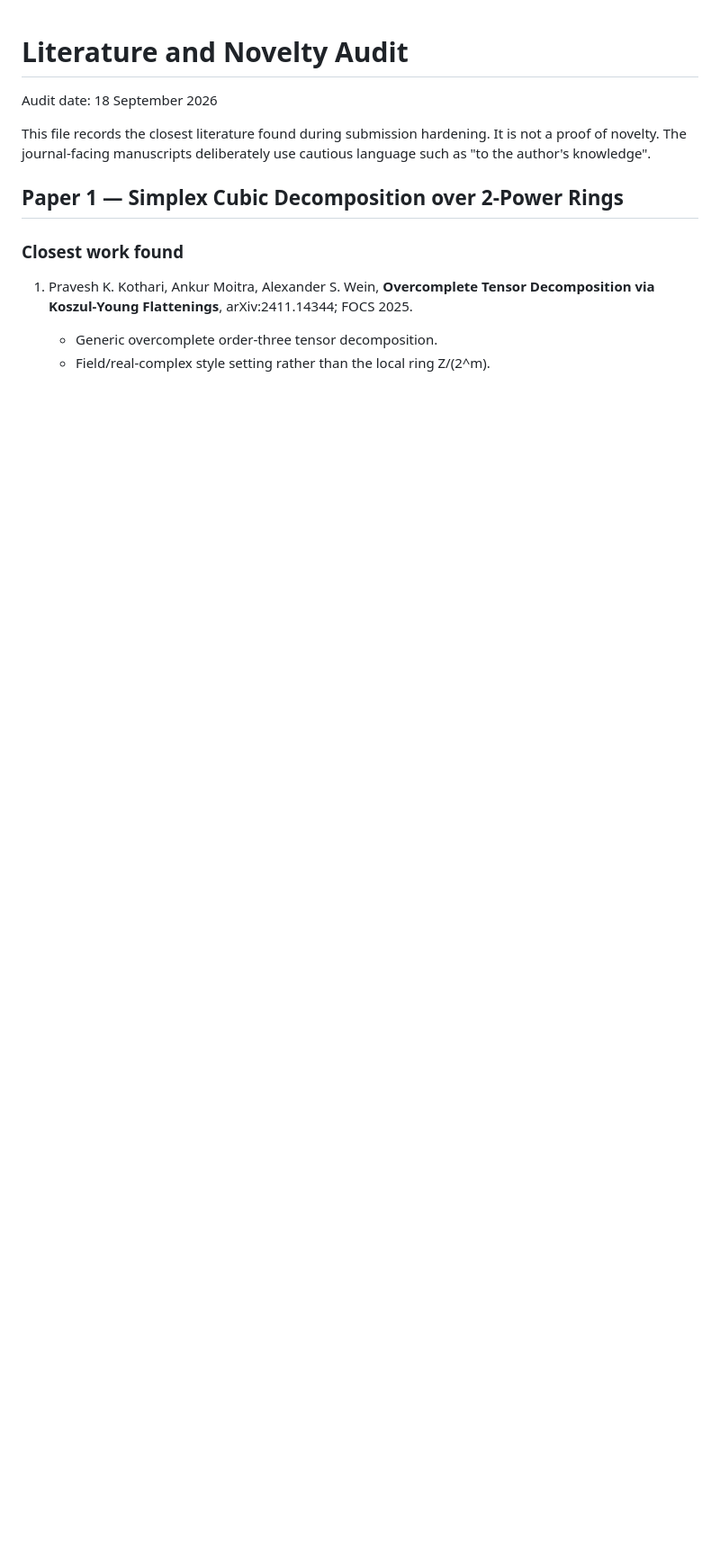
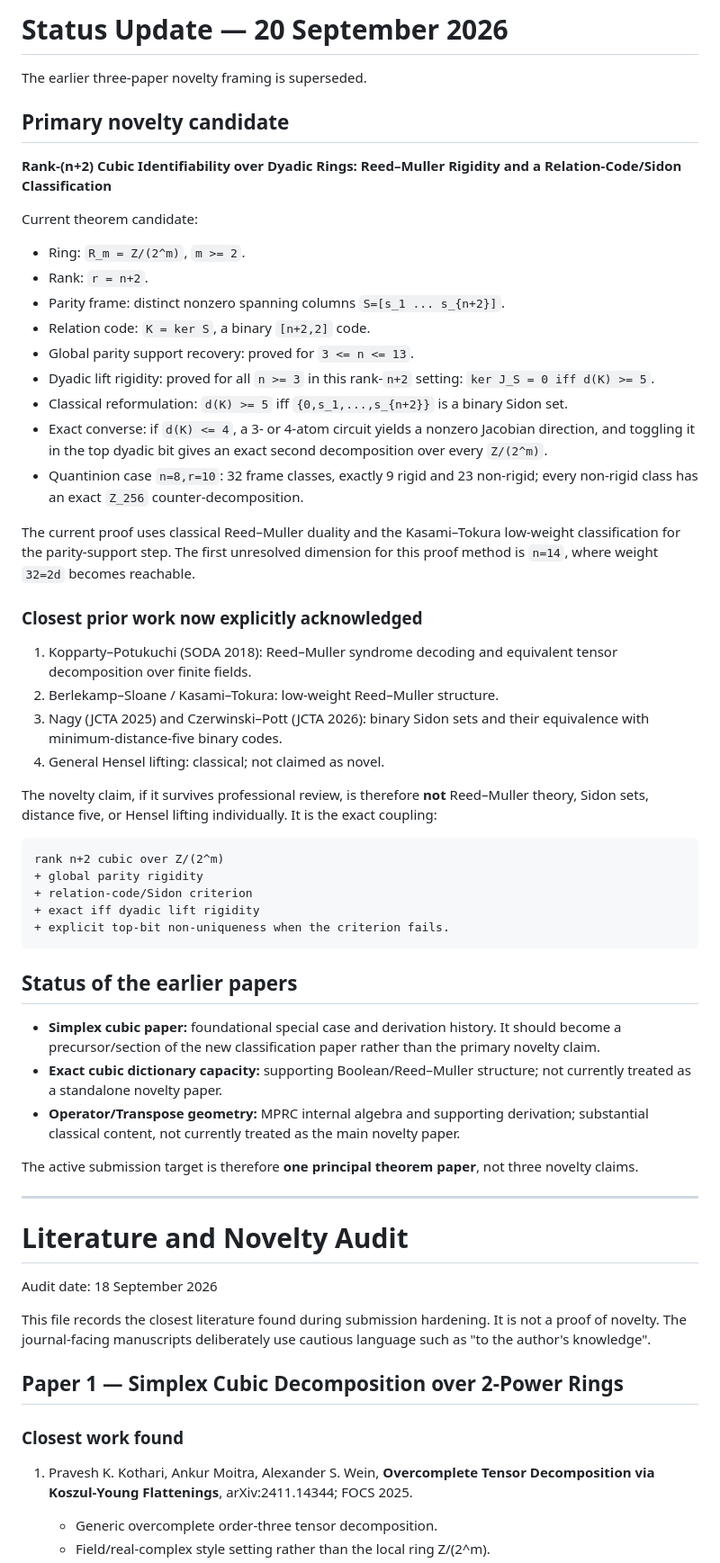
Before and after one commit to muhammadarshad/pages-mprc, a Markdown page: docs/submission/literature_audit.md, the part around the change. Shown at 90% size. Drawn GitHub-style; blank space fills up the shorter version.

Commit message:
Refocus novelty audit on rank-n+2 Sidon dyadic theorem

````diff
--- a/docs/submission/literature_audit.md
+++ b/docs/submission/literature_audit.md
@@ -1,3 +1,53 @@
+# Status Update — 20 September 2026
+
+The earlier three-paper novelty framing is superseded.
+
+## Primary novelty candidate
+
+**Rank-(n+2) Cubic Identifiability over Dyadic Rings: Reed–Muller Rigidity and a Relation-Code/Sidon Classification**
+
+Current theorem candidate:
+
+- Ring: `R_m = Z/(2^m)`, `m >= 2`.
+- Rank: `r = n+2`.
+- Parity frame: distinct nonzero spanning columns `S=[s_1 ... s_{n+2}]`.
+- Relation code: `K = ker S`, a binary `[n+2,2]` code.
+- Global parity support recovery: proved for `3 <= n <= 13`.
+- Dyadic lift rigidity: proved for all `n >= 3` in this rank-`n+2` setting:
+  `ker J_S = 0 iff d(K) >= 5`.
+- Classical reformulation: `d(K) >= 5` iff `{0,s_1,...,s_{n+2}}` is a binary Sidon set.
+- Exact converse: if `d(K) <= 4`, a 3- or 4-atom circuit yields a nonzero Jacobian direction, and toggling it in the top dyadic bit gives an exact second decomposition over every `Z/(2^m)`.
+- Quantinion case `n=8,r=10`: 32 frame classes, exactly 9 rigid and 23 non-rigid; every non-rigid class has an exact `Z_256` counter-decomposition.
+
+The current proof uses classical Reed–Muller duality and the Kasami–Tokura low-weight classification for the parity-support step. The first unresolved dimension for this proof method is `n=14`, where weight `32=2d` becomes reachable.
+
+### Closest prior work now explicitly acknowledged
+
+1. Kopparty–Potukuchi (SODA 2018): Reed–Muller syndrome decoding and equivalent tensor decomposition over finite fields.
+2. Berlekamp–Sloane / Kasami–Tokura: low-weight Reed–Muller structure.
+3. Nagy (JCTA 2025) and Czerwinski–Pott (JCTA 2026): binary Sidon sets and their equivalence with minimum-distance-five binary codes.
+4. General Hensel lifting: classical; not claimed as novel.
+
+The novelty claim, if it survives professional review, is therefore **not** Reed–Muller theory, Sidon sets, distance five, or Hensel lifting individually. It is the exact coupling:
+
+```
+rank n+2 cubic over Z/(2^m)
++ global parity rigidity
++ relation-code/Sidon criterion
++ exact iff dyadic lift rigidity
++ explicit top-bit non-uniqueness when the criterion fails.
+```
+
+## Status of the earlier papers
+
+- **Simplex cubic paper:** foundational special case and derivation history. It should become a precursor/section of the new classification paper rather than the primary novelty claim.
+- **Exact cubic dictionary capacity:** supporting Boolean/Reed–Muller structure; not currently treated as a standalone novelty paper.
+- **Operator/Transpose geometry:** MPRC internal algebra and supporting derivation; substantial classical content, not currently treated as the main novelty paper.
+
+The active submission target is therefore **one principal theorem paper**, not three novelty claims.
+
+---
+
 # Literature and Novelty Audit
 
 Audit date: 18 September 2026
````
